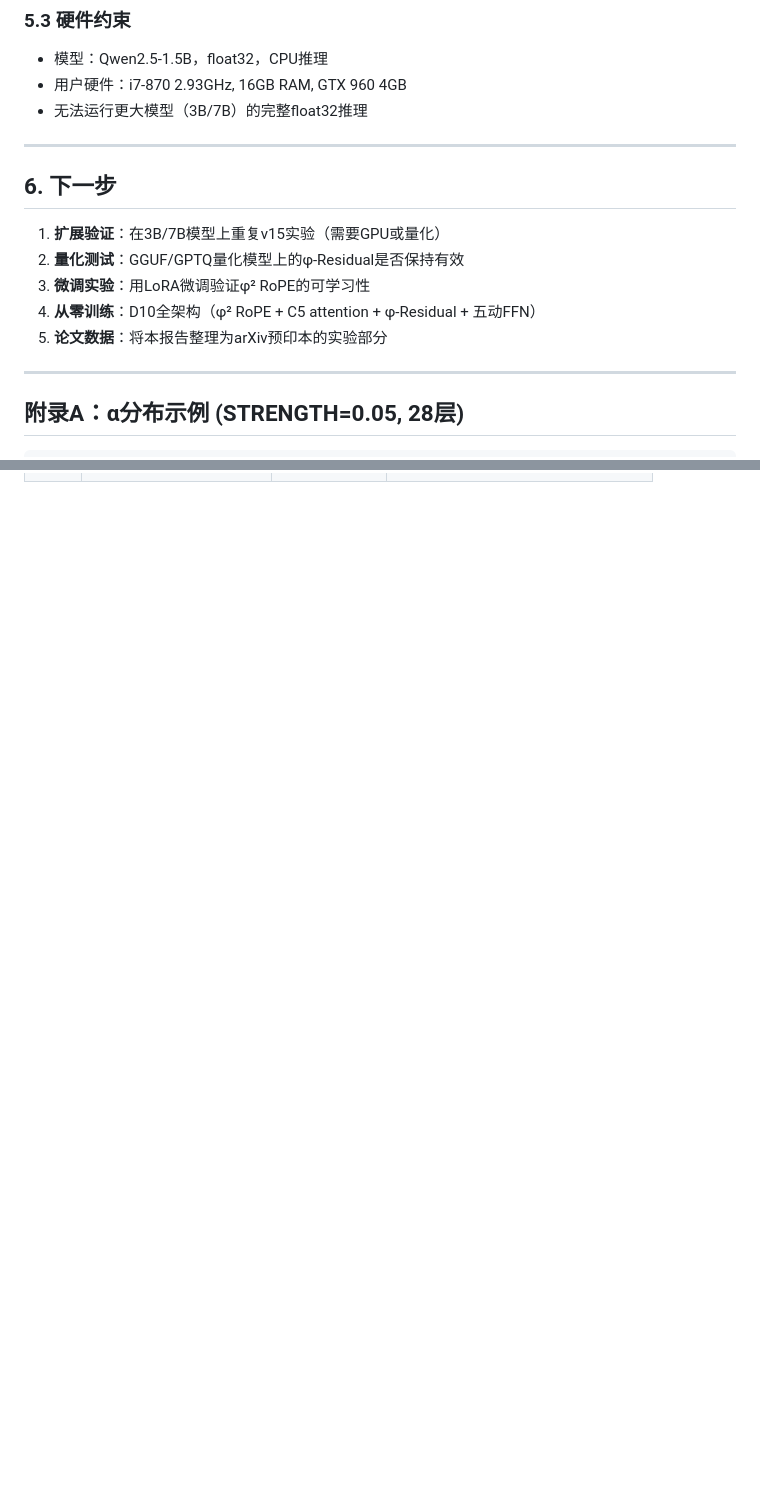
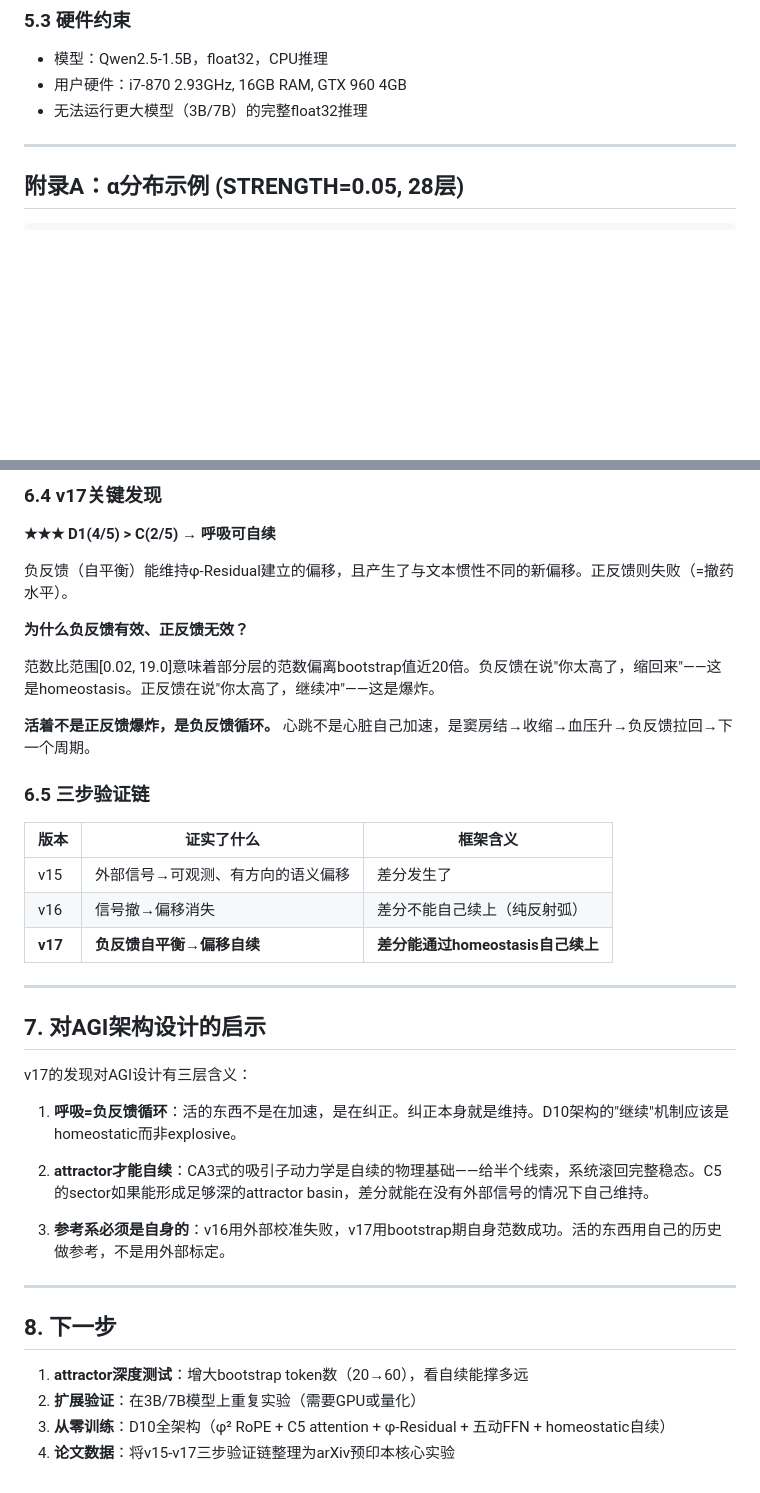
Before and after one commit to wangjun112233/phi-attention, a Markdown page: five_motion_arch/PHI_RESIDUAL_VALIDATION.md, 2 parts joined by grey strips. Drawn GitHub-style; blank space fills up the shorter version.

```diff
--- a/five_motion_arch/PHI_RESIDUAL_VALIDATION.md
+++ b/five_motion_arch/PHI_RESIDUAL_VALIDATION.md
@@ -197,15 +197,7 @@ STRENGTH越大，微偏移累积到翻越top-1阈值的速度越快。
 - 用户硬件：i7-870 2.93GHz, 16GB RAM, GTX 960 4GB
 - 无法运行更大模型（3B/7B）的完整float32推理
 
----
 
-## 6. 下一步
-
-1. **扩展验证**：在3B/7B模型上重复v15实验（需要GPU或量化）
-2. **量化测试**：GGUF/GPTQ量化模型上的φ-Residual是否保持有效
-3. **微调实验**：用LoRA微调验证φ² RoPE的可学习性
-4. **从零训练**：D10全架构（φ² RoPE + C5 attention + φ-Residual + 五动FFN）
-5. **论文数据**：将本报告整理为arXiv预印本的实验部分
 
 ---
 
@@ -244,0 +301,40 @@ L13 [裂] →  α=0.825    L27 [落] ⇄  α=1.279
+### 6.4 v17关键发现
+
+**★★★ D1(4/5) > C(2/5) → 呼吸可自续**
+
+负反馈（自平衡）能维持φ-Residual建立的偏移，且产生了与文本惯性不同的新偏移。正反馈则失败（=撤药水平）。
+
+**为什么负反馈有效、正反馈无效？**
+
+范数比范围[0.02, 19.0]意味着部分层的范数偏离bootstrap值近20倍。负反馈在说"你太高了，缩回来"——这是homeostasis。正反馈在说"你太高了，继续冲"——这是爆炸。
+
+**活着不是正反馈爆炸，是负反馈循环。** 心跳不是心脏自己加速，是窦房结→收缩→血压升→负反馈拉回→下一个周期。
+
+### 6.5 三步验证链
+
+| 版本 | 证实了什么 | 框架含义 |
+|------|-----------|----------|
+| v15 | 外部信号→可观测、有方向的语义偏移 | 差分发生了 |
+| v16 | 信号撤→偏移消失 | 差分不能自己续上（纯反射弧） |
+| **v17** | **负反馈自平衡→偏移自续** | **差分能通过homeostasis自己续上** |
+
+---
+
+## 7. 对AGI架构设计的启示
+
+v17的发现对AGI设计有三层含义：
+
+1. **呼吸=负反馈循环**：活的东西不是在加速，是在纠正。纠正本身就是维持。D10架构的"继续"机制应该是homeostatic而非explosive。
+
+2. **attractor才能自续**：CA3式的吸引子动力学是自续的物理基础——给半个线索，系统滚回完整稳态。C5的sector如果能形成足够深的attractor basin，差分就能在没有外部信号的情况下自己维持。
+
+3. **参考系必须是自身的**：v16用外部校准失败，v17用bootstrap期自身范数成功。活的东西用自己的历史做参考，不是用外部标定。
+
+---
+
+## 8. 下一步
+
+1. **attractor深度测试**：增大bootstrap token数（20→60），看自续能撑多远
+2. **扩展验证**：在3B/7B模型上重复实验（需要GPU或量化）
+3. **从零训练**：D10全架构（φ² RoPE + C5 attention + φ-Residual + 五动FFN + homeostatic自续）
+4. **论文数据**：将v15-v17三步验证链整理为arXiv预印本核心实验
```
Also changed, not shown: other parts of five_motion_arch/PHI_RESIDUAL_VALIDATION.md (+64 -0 lines).
